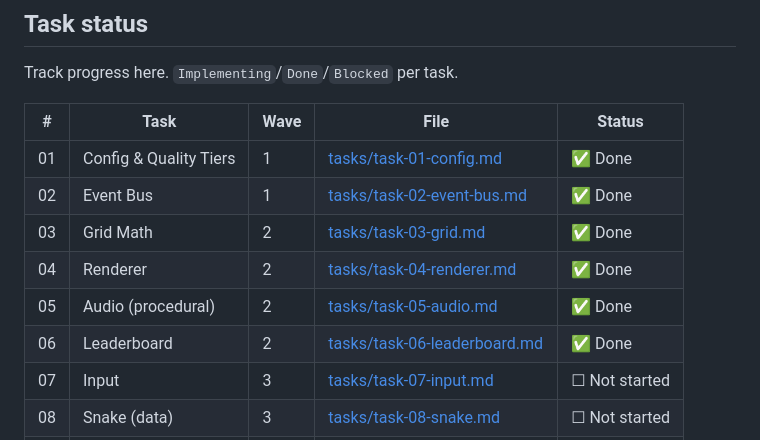
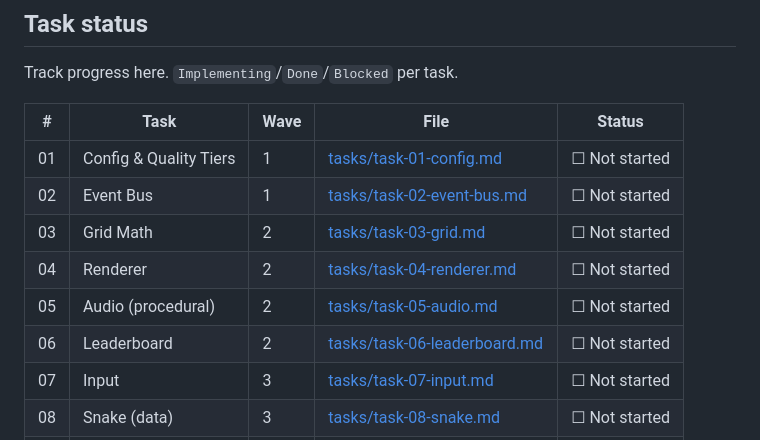
Before and after one commit to parallelno/agentic-coding-starter-kit, a Markdown page: specs/snake-cinematic/README.md, the part around the change. GitHub-like rendering.

Commit message:
reset the spec readme

```diff
--- a/specs/snake-cinematic/README.md
+++ b/specs/snake-cinematic/README.md
@@ -97,12 +97,12 @@ Track progress here. `Implementing`/`Done`/`Blocked` per task.
 
 | # | Task | Wave | File | Status |
 |---|------|------|------|--------|
-| 01 | Config &amp; Quality Tiers | 1 | [tasks/task-01-config.md](tasks/task-01-config.md) | ✅ Done |
-| 02 | Event Bus | 1 | [tasks/task-02-event-bus.md](tasks/task-02-event-bus.md) | ✅ Done |
-| 03 | Grid Math | 2 | [tasks/task-03-grid.md](tasks/task-03-grid.md) | ✅ Done |
-| 04 | Renderer | 2 | [tasks/task-04-renderer.md](tasks/task-04-renderer.md) | ✅ Done |
-| 05 | Audio (procedural) | 2 | [tasks/task-05-audio.md](tasks/task-05-audio.md) | ✅ Done |
-| 06 | Leaderboard | 2 | [tasks/task-06-leaderboard.md](tasks/task-06-leaderboard.md) | ✅ Done |
+| 01 | Config &amp; Quality Tiers | 1 | [tasks/task-01-config.md](tasks/task-01-config.md) | ☐ Not started |
+| 02 | Event Bus | 1 | [tasks/task-02-event-bus.md](tasks/task-02-event-bus.md) | ☐ Not started |
+| 03 | Grid Math | 2 | [tasks/task-03-grid.md](tasks/task-03-grid.md) | ☐ Not started |
+| 04 | Renderer | 2 | [tasks/task-04-renderer.md](tasks/task-04-renderer.md) | ☐ Not started |
+| 05 | Audio (procedural) | 2 | [tasks/task-05-audio.md](tasks/task-05-audio.md) | ☐ Not started |
+| 06 | Leaderboard | 2 | [tasks/task-06-leaderboard.md](tasks/task-06-leaderboard.md) | ☐ Not started |
 | 07 | Input | 3 | [tasks/task-07-input.md](tasks/task-07-input.md) | ☐ Not started |
 | 08 | Snake (data) | 3 | [tasks/task-08-snake.md](tasks/task-08-snake.md) | ☐ Not started |
 | 09 | Arena | 3 | [tasks/task-09-arena.md](tasks/task-09-arena.md) | ☐ Not started |
```
